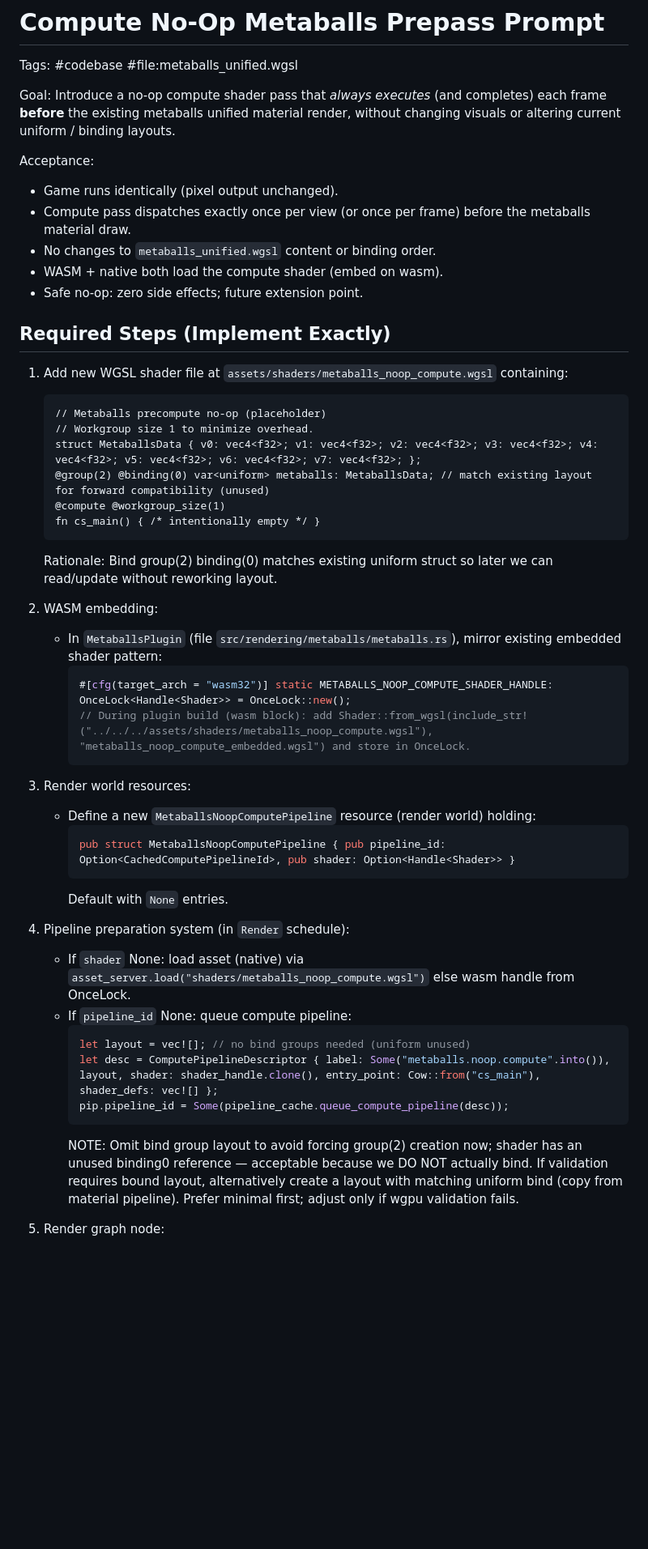
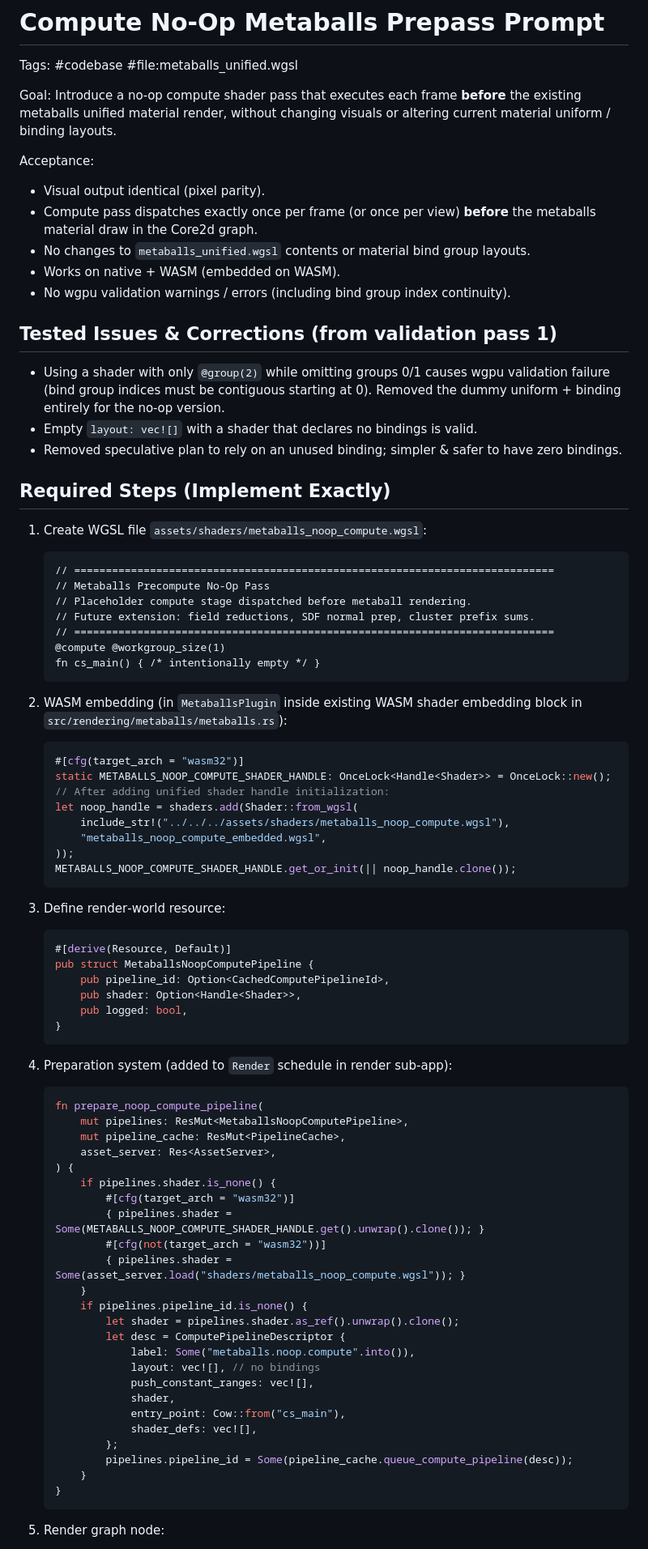
Before and after one commit to ahammer/metalrain, a Markdown page: compute-noop-shader.prompt.md, the part around one of its changes. Shown at 81% size. GitHub-like rendering; blank space fills up the shorter version.

Commit message:
Iterate on prompt

````diff
--- a/compute-noop-shader.prompt.md
+++ b/compute-noop-shader.prompt.md
@@ -2,49 +2,80 @@
 
 Tags: #codebase #file:metaballs_unified.wgsl
 
-Goal: Introduce a no‑op compute shader pass that *always executes* (and completes) each frame **before** the existing metaballs unified material render, without changing visuals or altering current uniform / binding layouts.
+Goal: Introduce a no‑op compute shader pass that executes each frame **before** the existing metaballs unified material render, without changing visuals or altering current material uniform / binding layouts.
 
 Acceptance:
-- Game runs identically (pixel output unchanged).
-- Compute pass dispatches exactly once per view (or once per frame) before the metaballs material draw.
-- No changes to `metaballs_unified.wgsl` content or binding order.
-- WASM + native both load the compute shader (embed on wasm).
-- Safe no‑op: zero side effects; future extension point.
+- Visual output identical (pixel parity).
+- Compute pass dispatches exactly once per frame (or once per view) **before** the metaballs material draw in the Core2d graph.
+- No changes to `metaballs_unified.wgsl` contents or material bind group layouts.
+- Works on native + WASM (embedded on WASM).
+- No wgpu validation warnings / errors (including bind group index continuity).
+
+## Tested Issues & Corrections (from validation pass 1)
+- Using a shader with only `@group(2)` while omitting groups 0/1 causes wgpu validation failure (bind group indices must be contiguous starting at 0). Removed the dummy uniform + binding entirely for the no‑op version.
+- Empty `layout: vec![]` with a shader that declares no bindings is valid.
+- Removed speculative plan to rely on an unused binding; simpler & safer to have zero bindings.
 
 ## Required Steps (Implement Exactly)
-1. Add new WGSL shader file at `assets/shaders/metaballs_noop_compute.wgsl` containing:
+1. Create WGSL file `assets/shaders/metaballs_noop_compute.wgsl`:
    ```wgsl
-   // Metaballs precompute no-op (placeholder)
-   // Workgroup size 1 to minimize overhead.
-   struct MetaballsData { v0: vec4<f32>; v1: vec4<f32>; v2: vec4<f32>; v3: vec4<f32>; v4: vec4<f32>; v5: vec4<f32>; v6: vec4<f32>; v7: vec4<f32>; };
-   @group(2) @binding(0) var<uniform> metaballs: MetaballsData; // match existing layout for forward compatibility (unused)
+   // ============================================================================
+   // Metaballs Precompute No-Op Pass
+   // Placeholder compute stage dispatched before metaball rendering.
+   // Future extension: field reductions, SDF normal prep, cluster prefix sums.
+   // ============================================================================
    @compute @workgroup_size(1)
    fn cs_main() { /* intentionally empty */ }
    ```
-   Rationale: Bind group(2) binding(0) matches existing uniform struct so later we can read/update without reworking layout.
 
-2. WASM embedding:
-   - In `MetaballsPlugin` (file `src/rendering/metaballs/metaballs.rs`), mirror existing embedded shader pattern:
-     ```rust
-     #[cfg(target_arch = "wasm32")] static METABALLS_NOOP_COMPUTE_SHADER_HANDLE: OnceLock<Handle<Shader>> = OnceLock::new();
-     // During plugin build (wasm block): add Shader::from_wgsl(include_str!("../../../assets/shaders/metaballs_noop_compute.wgsl"), "metaballs_noop_compute_embedded.wgsl") and store in OnceLock.
-     ```
+2. WASM embedding (in `MetaballsPlugin` inside existing WASM shader embedding block in `src/rendering/metaballs/metaballs.rs`):
+   ```rust
+   #[cfg(target_arch = "wasm32")]
+   static METABALLS_NOOP_COMPUTE_SHADER_HANDLE: OnceLock<Handle<Shader>> = OnceLock::new();
+   // After adding unified shader handle initialization:
+   let noop_handle = shaders.add(Shader::from_wgsl(
+       include_str!("../../../assets/shaders/metaballs_noop_compute.wgsl"),
+       "metaballs_noop_compute_embedded.wgsl",
+   ));
+   METABALLS_NOOP_COMPUTE_SHADER_HANDLE.get_or_init(|| noop_handle.clone());
+   ```
 
-3. Render world resources:
-   - Define a new `MetaballsNoopComputePipeline` resource (render world) holding:
-     ```rust
-     pub struct MetaballsNoopComputePipeline { pub pipeline_id: Option<CachedComputePipelineId>, pub shader: Option<Handle<Shader>> }
-     ```
-     Default with `None` entries.
+3. Define render‑world resource:
+   ```rust
+   #[derive(Resource, Default)]
+   pub struct MetaballsNoopComputePipeline {
+       pub pipeline_id: Option<CachedComputePipelineId>,
+       pub shader: Option<Handle<Shader>>,
+       pub logged: bool,
+   }
+   ```
 
-4. Pipeline preparation system (in `Render` schedule):
-   - If `shader` None: load asset (native) via `asset_server.load("shaders/metaballs_noop_compute.wgsl")` else wasm handle from OnceLock.
-   - If `pipeline_id` None: queue compute pipeline:
-     ```rust
-     let layout = vec![]; // no bind groups needed (uniform unused)
-     let desc = ComputePipelineDescriptor { label: Some("metaballs.noop.compute".into()), layout, shader: shader_handle.clone(), entry_point: Cow::from("cs_main"), shader_defs: vec![] };
-     pip.pipeline_id = Some(pipeline_cache.queue_compute_pipeline(desc));
-     ```
-     NOTE: Omit bind group layout to avoid forcing group(2) creation now; shader has an unused binding0 reference — acceptable because we DO NOT actually bind. If validation requires bound layout, alternatively create a layout with matching uniform bind (copy from material pipeline). Prefer minimal first; adjust only if wgpu validation fails.
+4. Preparation system (added to `Render` schedule in render sub‑app):
+   ```rust
+   fn prepare_noop_compute_pipeline(
+       mut pipelines: ResMut<MetaballsNoopComputePipeline>,
+       mut pipeline_cache: ResMut<PipelineCache>,
+       asset_server: Res<AssetServer>,
+   ) {
+       if pipelines.shader.is_none() {
+           #[cfg(target_arch = "wasm32")]
+           { pipelines.shader = Some(METABALLS_NOOP_COMPUTE_SHADER_HANDLE.get().unwrap().clone()); }
+           #[cfg(not(target_arch = "wasm32"))]
+           { pipelines.shader = Some(asset_server.load("shaders/metaballs_noop_compute.wgsl")); }
+       }
+       if pipelines.pipeline_id.is_none() {
+           let shader = pipelines.shader.as_ref().unwrap().clone();
+           let desc = ComputePipelineDescriptor {
+               label: Some("metaballs.noop.compute".into()),
+               layout: vec![], // no bindings
+               push_constant_ranges: vec![],
+               shader,
+               entry_point: Cow::from("cs_main"),
+               shader_defs: vec![],
+           };
+           pipelines.pipeline_id = Some(pipeline_cache.queue_compute_pipeline(desc));
+       }
+   }
+   ```
 
 5. Render graph node:
````
Also changed, not shown: other parts of compute-noop-shader.prompt.md (+67 -45 lines).
